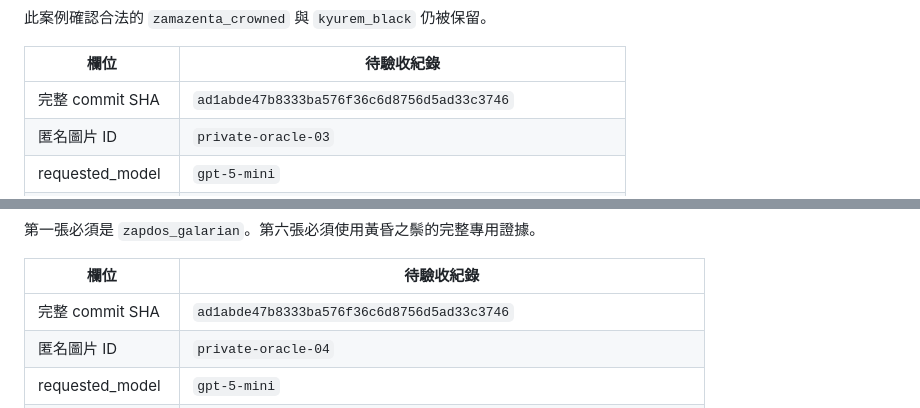
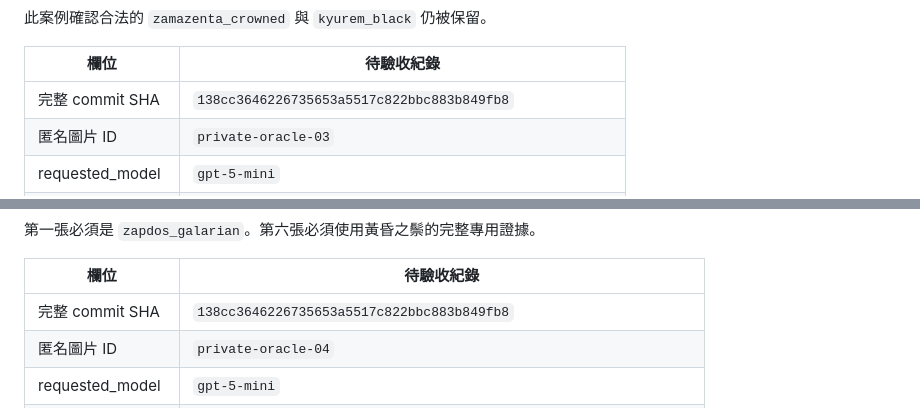
Before and after one commit to ordnance293-cyber/Pok-mon-acc, a Markdown page: docs/manual-tests/smart-hundo-gpt5-origin-necrozma-v2.md, 2 parts joined by grey strips. Rendered like a GitHub page.

```diff
--- a/docs/manual-tests/smart-hundo-gpt5-origin-necrozma-v2.md
+++ b/docs/manual-tests/smart-hundo-gpt5-origin-necrozma-v2.md
@@ -120,7 +120,7 @@
 
 | 欄位 | 待驗收紀錄 |
 |---|---|
-| 完整 commit SHA | `ad1abde47b8333ba576f36c6d8756d5ad33c3746` |
+| 完整 commit SHA | `138cc3646226735653a5517c822bbc883b849fb8` |
 | 匿名圖片 ID | `private-oracle-03` |
 | requested_model | `gpt-5-mini` |
 | returned_model | `待人工執行時由安全 metadata 填入` |
@@ -158,7 +158,7 @@
 
 | 欄位 | 待驗收紀錄 |
 |---|---|
-| 完整 commit SHA | `ad1abde47b8333ba576f36c6d8756d5ad33c3746` |
+| 完整 commit SHA | `138cc3646226735653a5517c822bbc883b849fb8` |
 | 匿名圖片 ID | `private-oracle-04` |
 | requested_model | `gpt-5-mini` |
 | returned_model | `待人工執行時由安全 metadata 填入` |
```
Also changed, not shown: other parts of docs/manual-tests/smart-hundo-gpt5-origin-necrozma-v2.md (+3 -3 lines).
